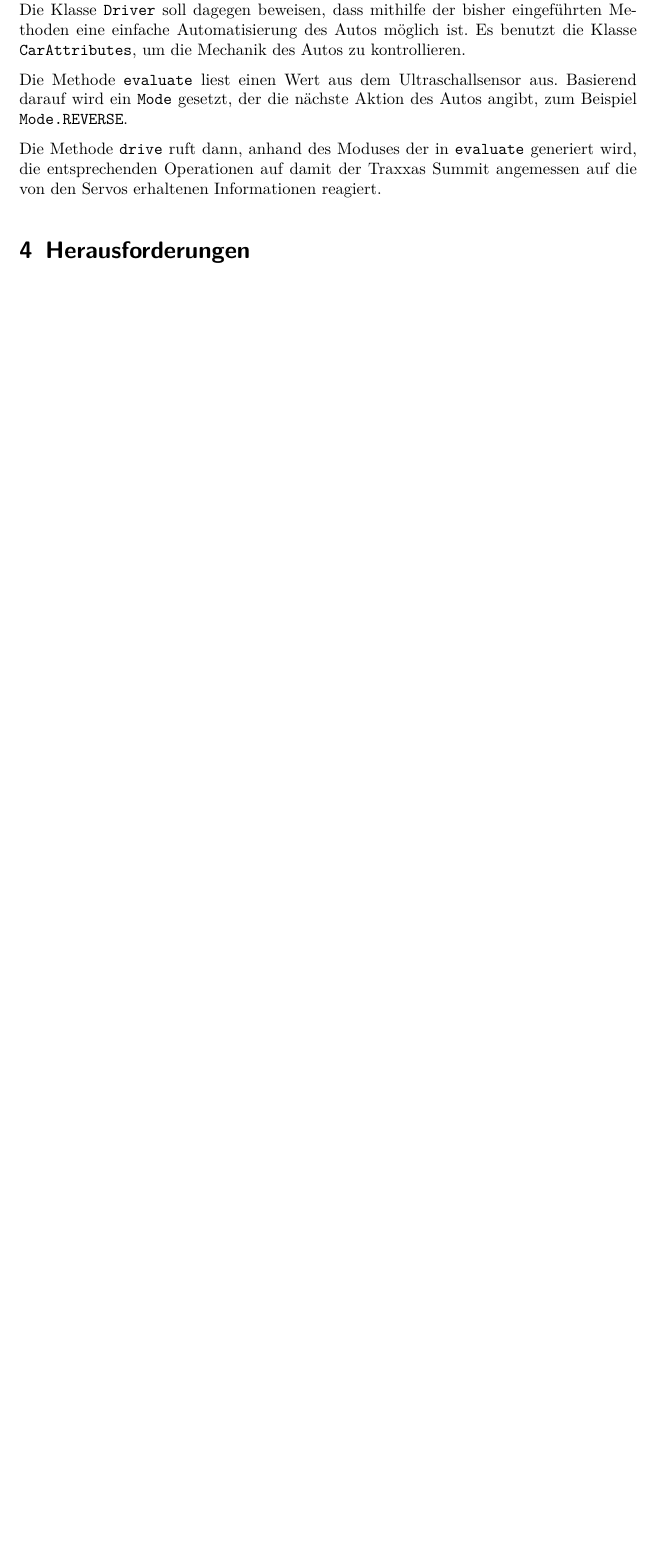
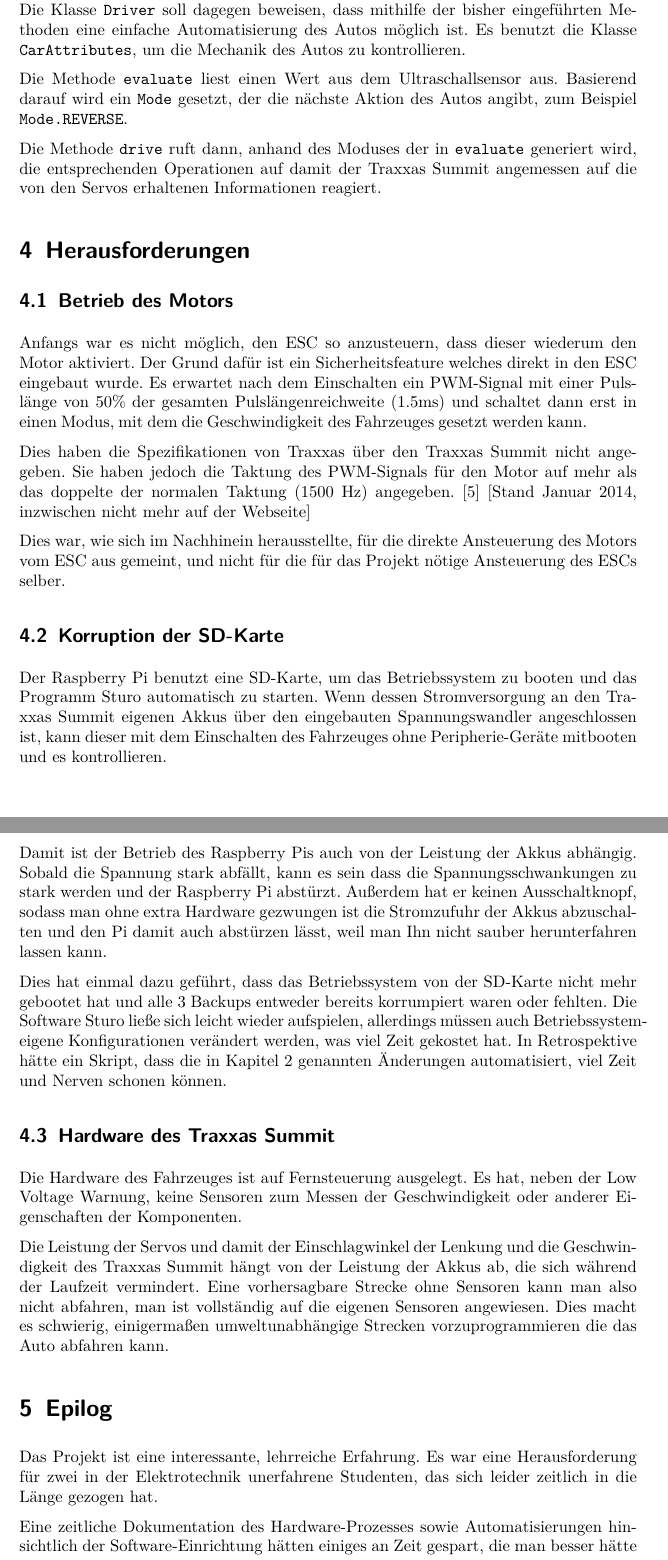
Before and after one commit to LinuCC/sturo, a LaTeX document (docs.tex): part of page 7 of 7 before the commit and two parts of pages 7 and 8 of 9 after it, the two joined at a grey line, cut so that both start at the same text, the shorter picture padded with empty space. The pictures show the PDF file docs.pdf that the author committed with the source.

Commit message:
Docs for Herausforderungen & Epilog

```diff
--- a/docs.tex
+++ b/docs.tex
@@ -309,3 +310,71 @@ class FrontLocker(Servo):
 
 \section{Herausforderungen}
 
+  \subsection{Betrieb des Motors}
+
+    Anfangs war es nicht möglich, den ESC so anzusteuern, dass dieser wiederum
+    den Motor aktiviert.
+    Der Grund dafür ist ein Sicherheitsfeature welches direkt in den ESC
+    eingebaut wurde.
+    Es erwartet nach dem Einschalten ein PWM-Signal mit einer Pulslänge von
+    50\% der gesamten Pulslängenreichweite (1.5ms) und schaltet dann erst in
+    einen Modus, mit dem die Geschwindigkeit des Fahrzeuges gesetzt werden kann.
+
+    Dies haben die Spezifikationen von Traxxas über den Traxxas Summit nicht
+    angegeben.
+    Sie haben jedoch die Taktung des PWM-Signals für den Motor auf mehr als das
+    doppelte der normalen Taktung (1500 Hz) angegeben. \cite{traxxasspecs}
+    [Stand Januar 2014, inzwischen nicht mehr auf der Webseite]
+
+    Dies war, wie sich im Nachhinein herausstellte, für die direkte Ansteuerung
+    des Motors vom ESC aus gemeint, und nicht für die für das Projekt nötige
+    Ansteuerung des ESCs selber.
+
+  \subsection{Korruption der SD-Karte}
+
+    Der Raspberry Pi benutzt eine SD-Karte, um das Betriebssystem zu booten und
+    das Programm Sturo automatisch zu starten.
+    Wenn dessen Stromversorgung an den Traxxas Summit eigenen Akkus über den
+    eingebauten Spannungswandler angeschlossen ist, kann dieser mit dem
+    Einschalten des Fahrzeuges ohne Peripherie-Geräte mitbooten und es
+    kontrollieren.
+
+    Damit ist der Betrieb des Raspberry Pis auch von der Leistung der Akkus
+    abhängig.
+    Sobald die Spannung stark abfällt, kann es sein dass die
+    Spannungsschwankungen zu stark werden und der Raspberry Pi abstürzt.
+    Außerdem hat er keinen Ausschaltknopf, sodass man ohne extra Hardware
+    gezwungen ist die Stromzufuhr der Akkus abzuschalten und den Pi damit auch
+    abstürzen lässt, weil man Ihn nicht sauber herunterfahren lassen kann.
+
+    Dies hat einmal dazu geführt, dass das Betriebssystem von der SD-Karte nicht
+    mehr gebootet hat und alle 3 Backups entweder bereits korrumpiert waren
+    oder fehlten.
+    Die Software Sturo ließe sich leicht wieder aufspielen, allerdings müssen
+    auch Betriebssystem-eigene Konfigurationen verändert werden, was viel Zeit
+    gekostet hat.
+    In Retrospektive hätte ein Skript, dass die in Kapitel 2 genannten
+    Änderungen automatisiert, viel Zeit und Nerven schonen können.
+
+  \subsection{Hardware des Traxxas Summit}
+
+    Die Hardware des Fahrzeuges ist auf Fernsteuerung ausgelegt.
+    Es hat, neben der Low Voltage Warnung, keine Sensoren zum Messen der
+    Geschwindigkeit oder anderer Eigenschaften der Komponenten.
+
+    Die Leistung der Servos und damit der Einschlagwinkel der Lenkung und die
+    Geschwindigkeit des Traxxas Summit hängt von der Leistung der Akkus ab,
+    die sich während der Laufzeit vermindert.
+    Eine vorhersagbare Strecke ohne Sensoren kann man also nicht abfahren, man
+    ist vollständig auf die eigenen Sensoren angewiesen.
+    Dies macht es schwierig, einigermaßen umweltunabhängige Strecken
+    vorzuprogrammieren die das Auto abfahren kann.
+
+  \section{Epilog}
+
+    Das Projekt ist eine interessante, lehrreiche Erfahrung.
+    Es war eine Herausforderung für zwei in der Elektrotechnik unerfahrene
+    Studenten, das sich leider zeitlich in die Länge gezogen hat.
+
+    Eine zeitliche Dokumentation des Hardware-Prozesses sowie Automatisierungen
+    hinsichtlich der Software-Einrichtung hätten einiges an Zeit gespart, die
```
Also changed, not shown: docs.pdf, docs.tex (23 more changed lines).
